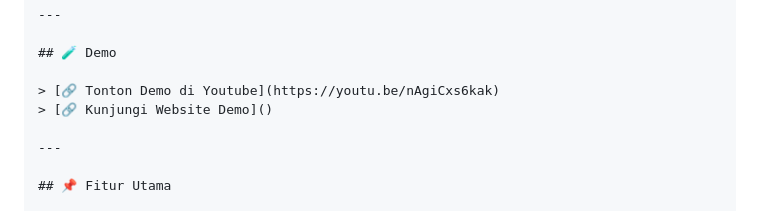
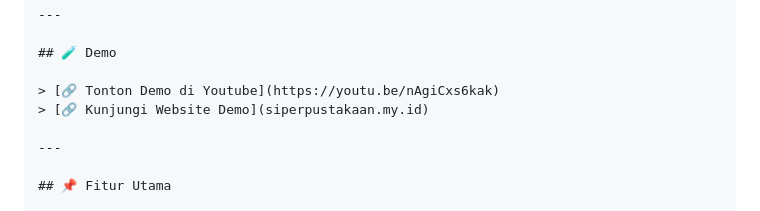
Before and after one commit to SAL-120803/Proyek-UAS-PemWeb-202312025, a Markdown page: README.md, the part around the change. Drawn GitHub-style.

```diff
--- a/README.md
+++ b/README.md
@@ -9,7 +9,7 @@ Sistem Informasi Perpustakaan adalah aplikasi web berbasis PHP native dan MySQL
 ## 🧪 Demo
 
 > [🔗 Tonton Demo di Youtube](https://youtu.be/nAgiCxs6kak)
-> [🔗 Kunjungi Website Demo]()
+> [🔗 Kunjungi Website Demo](siperpustakaan.my.id)
 
 ---
 
```
